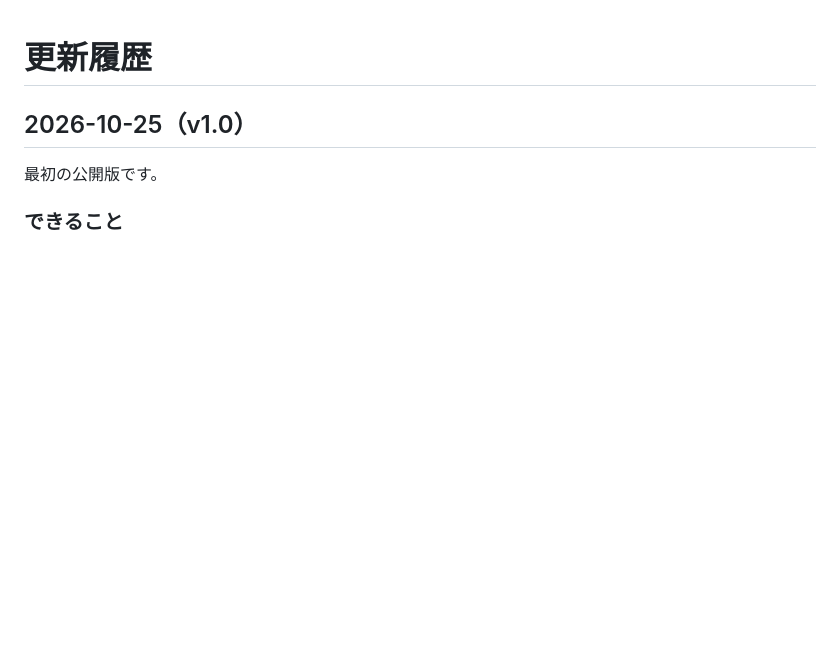
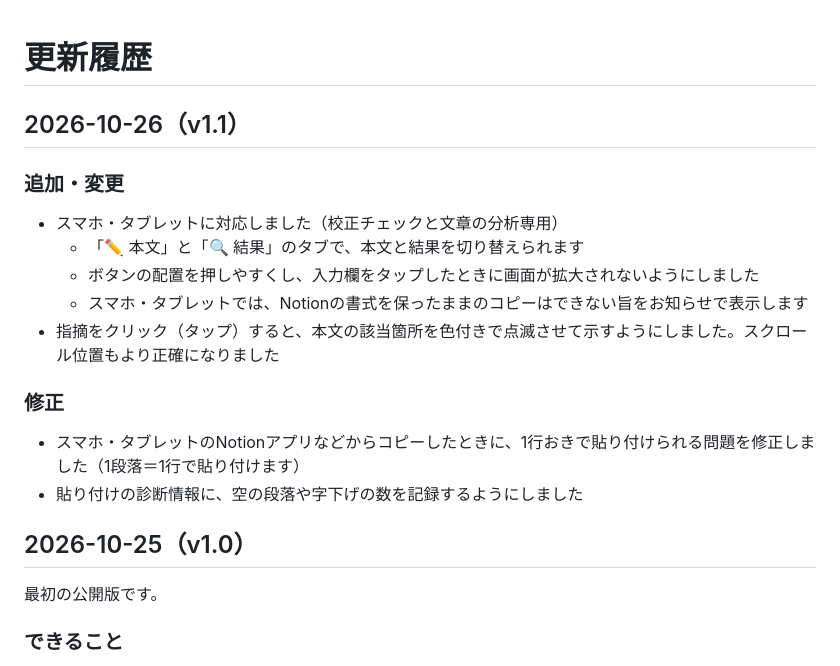
Before and after one commit to hano2552550-web/novel-tool-dev, a Markdown page: CHANGELOG.md, the part around the change. Rendered like a GitHub page; blank space fills up the shorter version.

```diff
--- a/CHANGELOG.md
+++ b/CHANGELOG.md
@@ -1,4 +1,19 @@
 # 更新履歴
+
+## 2026-10-26（v1.1）
+
+### 追加・変更
+
+- スマホ・タブレットに対応しました（校正チェックと文章の分析専用）
+  - 「✏️ 本文」と「🔍 結果」のタブで、本文と結果を切り替えられます
+  - ボタンの配置を押しやすくし、入力欄をタップしたときに画面が拡大されないようにしました
+  - スマホ・タブレットでは、Notionの書式を保ったままのコピーはできない旨をお知らせで表示します
+- 指摘をクリック（タップ）すると、本文の該当箇所を色付きで点滅させて示すようにしました。スクロール位置もより正確になりました
+
+### 修正
+
+- スマホ・タブレットのNotionアプリなどからコピーしたときに、1行おきで貼り付けられる問題を修正しました（1段落＝1行で貼り付けます）
+- 貼り付けの診断情報に、空の段落や字下げの数を記録するようにしました
 
 ## 2026-10-25（v1.0）
 
```
Also changed, not shown: README.md (+7 -5 lines), images/15-mobile.png (added), 1 other file.
